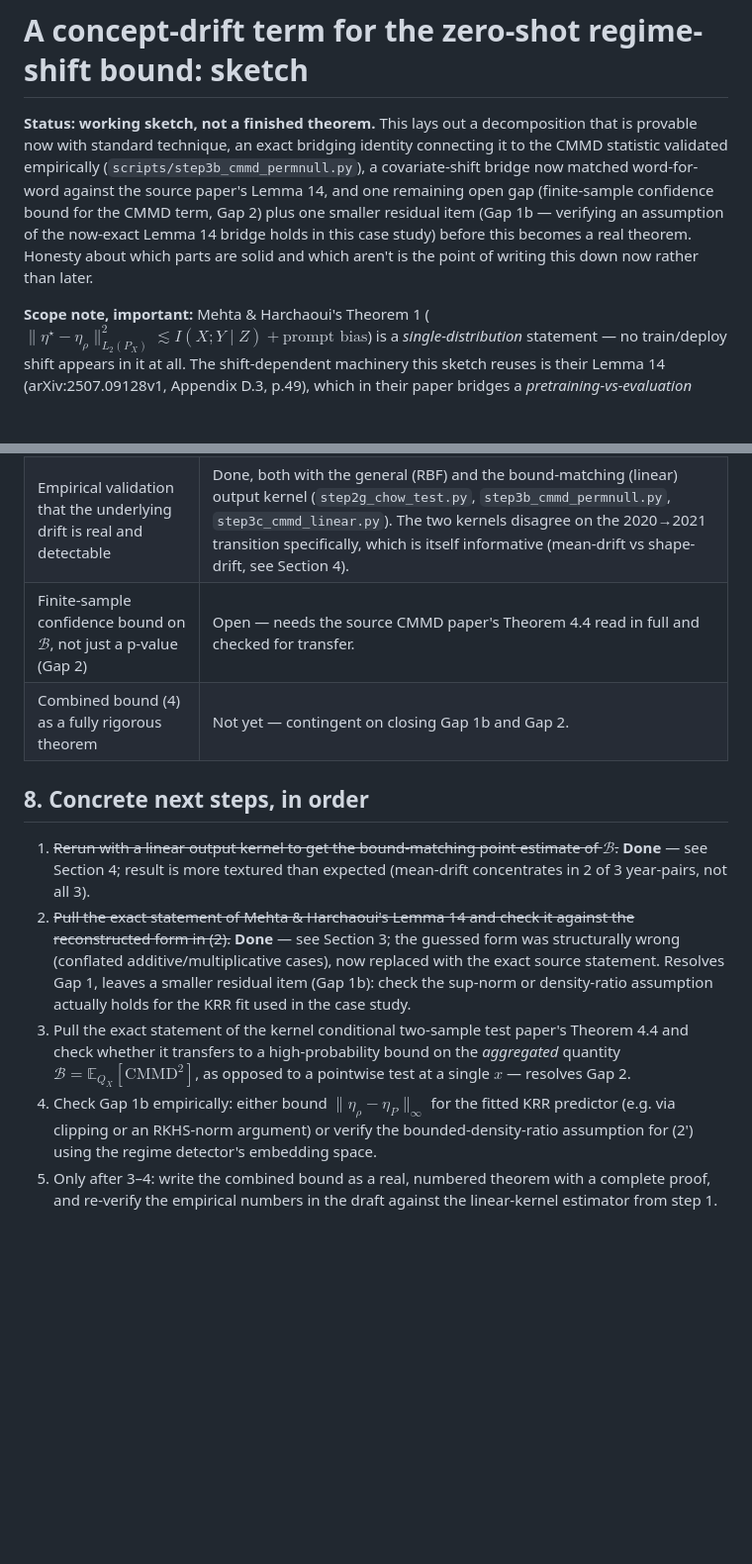
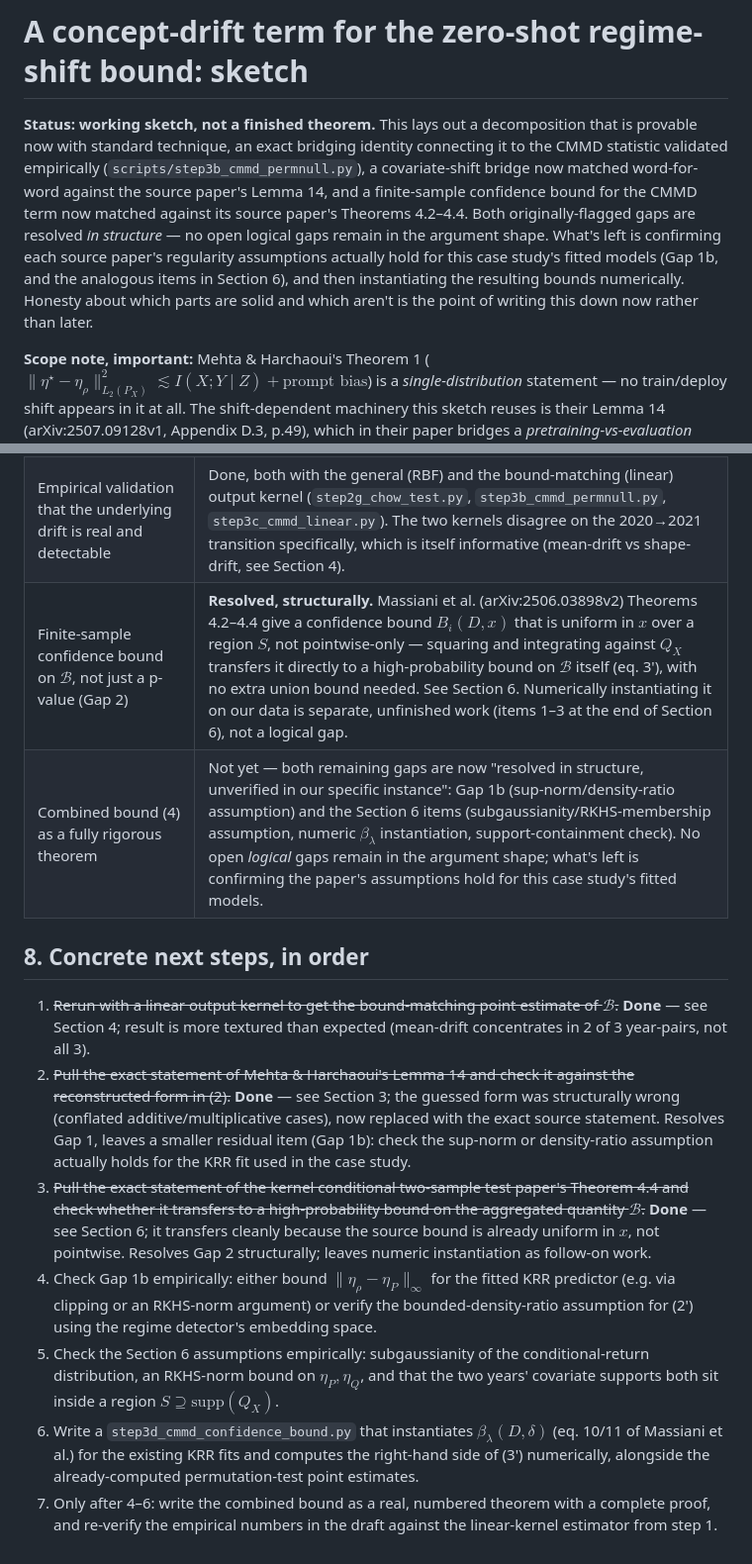
Before and after one commit to ncbajaj/Residual-Dependence-in-Earnings-Announcements-Empirical-Estimation-of-I-X-Y-Z-, a Markdown page: paper/bound_sketch.md, 2 parts joined by grey strips. Shown at 99% size. Drawn GitHub-style; blank space fills up the shorter version.

```diff
--- a/paper/bound_sketch.md
+++ b/paper/bound_sketch.md
@@ -1,6 +1,6 @@
 # A concept-drift term for the zero-shot regime-shift bound: sketch
 
-**Status: working sketch, not a finished theorem.** This lays out a decomposition that is provable now with standard technique, an exact bridging identity connecting it to the CMMD statistic validated empirically (`scripts/step3b_cmmd_permnull.py`), a covariate-shift bridge now matched word-for-word against the source paper's Lemma 14, and one remaining open gap (finite-sample confidence bound for the CMMD term, Gap 2) plus one smaller residual item (Gap 1b — verifying an assumption of the now-exact Lemma 14 bridge holds in this case study) before this becomes a real theorem. Honesty about which parts are solid and which aren't is the point of writing this down now rather than later.
+**Status: working sketch, not a finished theorem.** This lays out a decomposition that is provable now with standard technique, an exact bridging identity connecting it to the CMMD statistic validated empirically (`scripts/step3b_cmmd_permnull.py`), a covariate-shift bridge now matched word-for-word against the source paper's Lemma 14, and a finite-sample confidence bound for the CMMD term now matched against its source paper's Theorems 4.2–4.4. Both originally-flagged gaps are resolved *in structure* — no open logical gaps remain in the argument shape. What's left is confirming each source paper's regularity assumptions actually hold for this case study's fitted models (Gap 1b, and the analogous items in Section 6), and then instantiating the resulting bounds numerically. Honesty about which parts are solid and which aren't is the point of writing this down now rather than later.
 
 **Scope note, important:** Mehta & Harchaoui's Theorem 1 ($\|\eta^\star-\eta_\rho\|^2_{L_2(P_X)} \lesssim I(X;Y\mid Z) + \text{prompt bias}$) is a *single-distribution* statement — no train/deploy shift appears in it at all. The shift-dependent machinery this sketch reuses is their Lemma 14 (arXiv:2507.09128v1, Appendix D.3, p.49), which in their paper bridges a *pretraining-vs-evaluation* covariate mismatch, not a temporal one. Section 3 below re-applies their exact inequality to a different pair of distributions (train-time $P$ → deploy-time $Q$) — a legitimate reuse of the same proof technique, but explicitly not the claim they make. The exact statement has now been pulled from the source and checked (previously this was a reconstructed guess; see Section 3 for what the guess got wrong).
 
@@ -100,13 +121,15 @@ Section 5 of this sketch states (4) with the *population* quantity $\mathcal B$.
 | Covariate-shift bridge (2)/(2') | **Resolved.** Exact statement of Mehta & Harchaoui's Lemma 14 (arXiv:2507.09128v1, Appx. D.3, p.49), re-applied to train→deploy shift instead of their pretrain→eval shift. Original guessed form was wrong in structure, not just constants (see Section 3). Residual item: verify $\|\eta_\rho-\eta_P\|_\infty<\infty$ or the multiplicative form's density-ratio bound holds for the case study (Gap 1b, smaller than original Gap 1). |
 | CMMD-as-exact-identity for $\mathcal B$ under a linear output kernel (3) | Solid, essentially definitional. |
 | Empirical validation that the underlying drift is real and detectable | Done, both with the general (RBF) and the bound-matching (linear) output kernel (`step2g_chow_test.py`, `step3b_cmmd_permnull.py`, `step3c_cmmd_linear.py`). The two kernels disagree on the 2020→2021 transition specifically, which is itself informative (mean-drift vs shape-drift, see Section 4). |
-| Finite-sample confidence bound on $\mathcal B$, not just a p-value (Gap 2) | Open — needs the source CMMD paper's Theorem 4.4 read in full and checked for transfer. |
-| Combined bound (4) as a fully rigorous theorem | Not yet — contingent on closing Gap 1b and Gap 2. |
+| Finite-sample confidence bound on $\mathcal B$, not just a p-value (Gap 2) | **Resolved, structurally.** Massiani et al. (arXiv:2506.03898v2) Theorems 4.2–4.4 give a confidence bound $B_i(D,x)$ that is uniform in $x$ over a region $S$, not pointwise-only — squaring and integrating against $Q_X$ transfers it directly to a high-probability bound on $\mathcal B$ itself (eq. 3'), with no extra union bound needed. See Section 6. Numerically instantiating it on our data is separate, unfinished work (items 1–3 at the end of Section 6), not a logical gap. |
+| Combined bound (4) as a fully rigorous theorem | Not yet — both remaining gaps are now "resolved in structure, unverified in our specific instance": Gap 1b (sup-norm/density-ratio assumption) and the Section 6 items (subgaussianity/RKHS-membership assumption, numeric $\beta_\lambda$ instantiation, support-containment check). No open *logical* gaps remain in the argument shape; what's left is confirming the paper's assumptions hold for this case study's fitted models. |
 
 ## 8. Concrete next steps, in order
 
 1. ~~Rerun with a linear output kernel to get the bound-matching point estimate of $\mathcal B$.~~ **Done** — see Section 4; result is more textured than expected (mean-drift concentrates in 2 of 3 year-pairs, not all 3).
 2. ~~Pull the exact statement of Mehta & Harchaoui's Lemma 14 and check it against the reconstructed form in (2).~~ **Done** — see Section 3; the guessed form was structurally wrong (conflated additive/multiplicative cases), now replaced with the exact source statement. Resolves Gap 1, leaves a smaller residual item (Gap 1b): check the sup-norm or density-ratio assumption actually holds for the KRR fit used in the case study.
-3. Pull the exact statement of the kernel conditional two-sample test paper's Theorem 4.4 and check whether it transfers to a high-probability bound on the *aggregated* quantity $\mathcal B = \mathbb E_{Q_X}[\mathrm{CMMD}^2]$, as opposed to a pointwise test at a single $x$ — resolves Gap 2.
+3. ~~Pull the exact statement of the kernel conditional two-sample test paper's Theorem 4.4 and check whether it transfers to a high-probability bound on the aggregated quantity $\mathcal B$.~~ **Done** — see Section 6; it transfers cleanly because the source bound is already uniform in $x$, not pointwise. Resolves Gap 2 structurally; leaves numeric instantiation as follow-on work.
 4. Check Gap 1b empirically: either bound $\|\eta_\rho-\eta_P\|_\infty$ for the fitted KRR predictor (e.g. via clipping or an RKHS-norm argument) or verify the bounded-density-ratio assumption for (2') using the regime detector's embedding space.
-5. Only after 3–4: write the combined bound as a real, numbered theorem with a complete proof, and re-verify the empirical numbers in the draft against the linear-kernel estimator from step 1.
+5. Check the Section 6 assumptions empirically: subgaussianity of the conditional-return distribution, an RKHS-norm bound on $\eta_P,\eta_Q$, and that the two years' covariate supports both sit inside a region $S\supseteq\mathrm{supp}(Q_X)$.
+6. Write a `step3d_cmmd_confidence_bound.py` that instantiates $\beta_\lambda(D,\delta)$ (eq. 10/11 of Massiani et al.) for the existing KRR fits and computes the right-hand side of (3') numerically, alongside the already-computed permutation-test point estimates.
+7. Only after 4–6: write the combined bound as a real, numbered theorem with a complete proof, and re-verify the empirical numbers in the draft against the linear-kernel estimator from step 1.
```
Also changed, not shown: other parts of paper/bound_sketch.md (+23 -2 lines).
